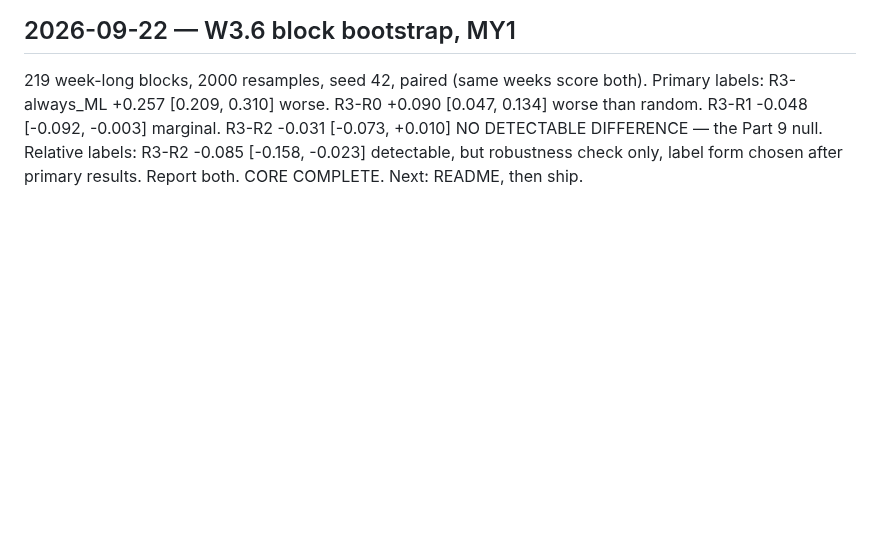
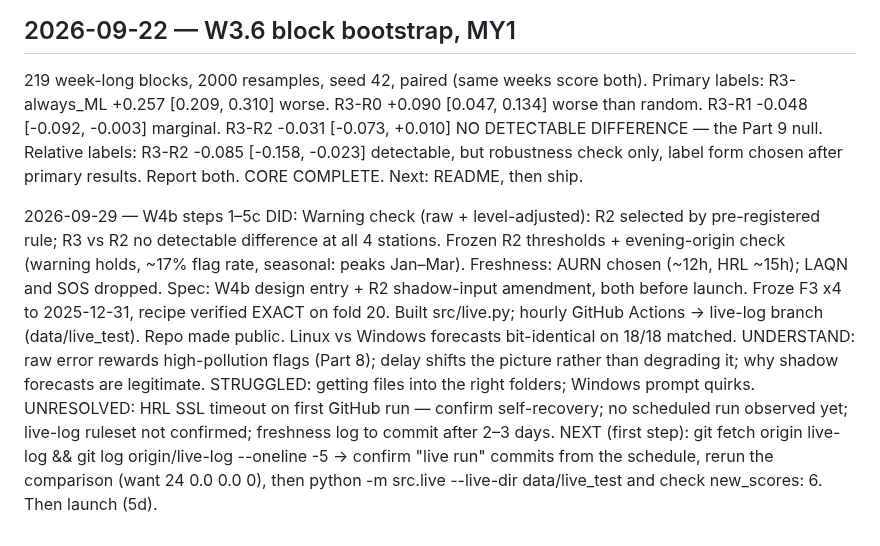
Before and after one commit to abdullahiali1545-arch/when-should-you-trust-the-forecast, a Markdown page: docs/session_log.md, the part around the change. GitHub-like rendering; blank space fills up the shorter version.

Commit message:
Session log 2026-09-29: W4b steps 1-5c

```diff
--- a/docs/session_log.md
+++ b/docs/session_log.md
@@ -310,3 +310,17 @@ the W1 station audit. Fold 4 is retained and reported with n_test alongside.
    Relative labels: R3-R2 -0.085 [-0.158, -0.023] detectable, but robustness
    check only, label form chosen after primary results. Report both.
    CORE COMPLETE. Next: README, then ship.
+
+2026-09-29 — W4b steps 1–5c
+DID: Warning check (raw + level-adjusted): R2 selected by pre-registered rule; R3 vs R2 no detectable difference at all 4 stations.
+     Frozen R2 thresholds + evening-origin check (warning holds, ~17% flag rate, seasonal: peaks Jan–Mar).
+     Freshness: AURN chosen (~12h, HRL ~15h); LAQN and SOS dropped. Spec: W4b design entry + R2 shadow-input amendment, both before launch.
+     Froze F3 x4 to 2025-12-31, recipe verified EXACT on fold 20. Built src/live.py; hourly GitHub Actions → live-log branch (data/live_test). Repo made public.
+     Linux vs Windows forecasts bit-identical on 18/18 matched.
+UNDERSTAND: raw error rewards high-pollution flags (Part 8); delay shifts the picture rather than degrading it; why shadow forecasts are legitimate.
+STRUGGLED: getting files into the right folders; Windows prompt quirks.
+UNRESOLVED: HRL SSL timeout on first GitHub run — confirm self-recovery; no scheduled run observed yet;
+            live-log ruleset not confirmed; freshness log to commit after 2–3 days.
+NEXT (first step): git fetch origin live-log && git log origin/live-log --oneline -5
+            → confirm "live run" commits from the schedule, rerun the comparison (want 24 0.0 0.0 0),
+            then python -m src.live --live-dir data/live_test and check new_scores: 6. Then launch (5d).
```
